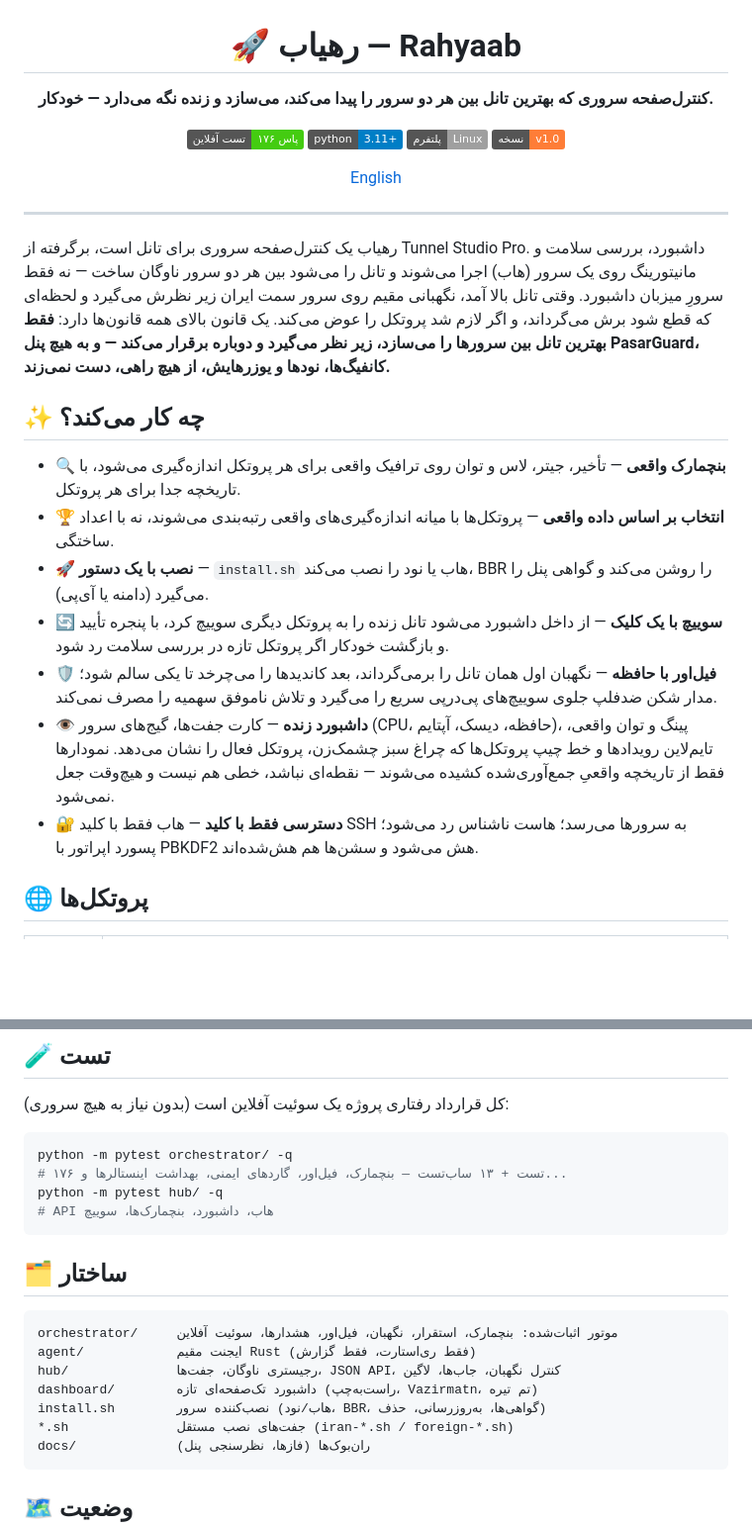
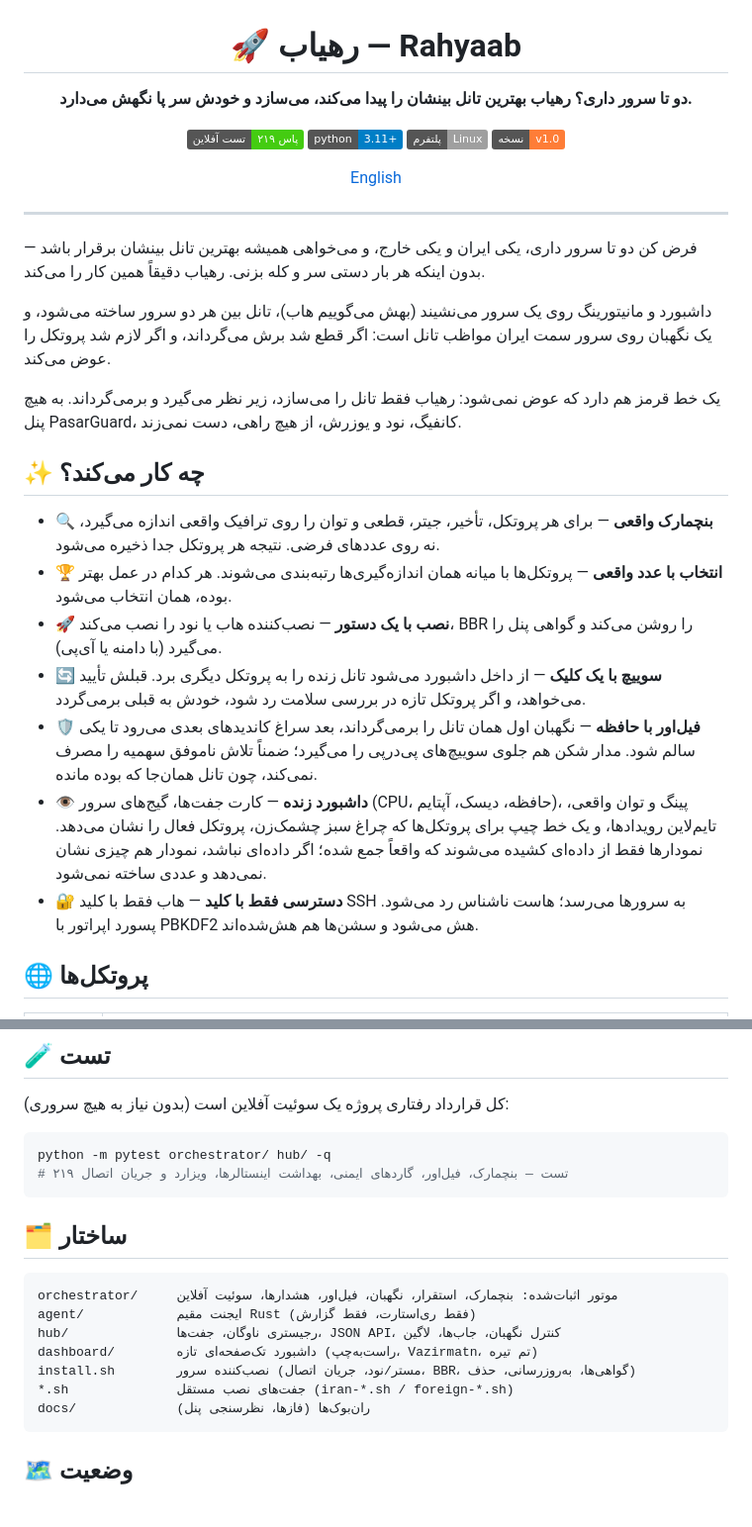
Before and after one commit to irluca/Rahyaab, a Markdown page: README.fa.md, 2 parts joined by grey strips. Shown at 99% size. Drawn GitHub-style; badges without logos; blank space fills up the shorter version.

````diff
--- a/README.fa.md
+++ b/README.fa.md
@@ -2,9 +2,9 @@
 
 # 🚀 رهیاب — Rahyaab
 
-**کنترل‌صفحه سروری که بهترین تانل بین هر دو سرور را پیدا می‌کند، می‌سازد و زنده نگه می‌دارد — خودکار.**
+**دو تا سرور داری؟ رهیاب بهترین تانل بینشان را پیدا می‌کند، می‌سازد و خودش سر پا نگهش می‌دارد.**
 
-[![تست‌ها](https://img.shields.io/badge/تست%20آفلاین-۱۷۶%20پاس-brightgreen)](#-تست)
+[![تست‌ها](https://img.shields.io/badge/تست%20آفلاین-۲۱۹%20پاس-brightgreen)](#-تست)
 [![پایتون](https://img.shields.io/badge/python-3.11%2B-blue)](https://www.python.org/)
 [![پلتفرم](https://img.shields.io/badge/پلتفرم-Linux-lightgrey)](#-شروع-سریع)
 [![نسخه](https://img.shields.io/badge/نسخه-v1.0-orange)](https://github.com/irluca/Rahyaab/releases/tag/v1.0)
@@ -15,17 +15,21 @@
 
 ---
 
-رهیاب یک کنترل‌صفحه سروری برای تانل است، برگرفته از Tunnel Studio Pro. داشبورد، بررسی سلامت و مانیتورینگ روی یک سرور (هاب) اجرا می‌شوند و تانل را می‌شود بین هر دو سرور ناوگان ساخت — نه فقط سرورِ میزبان داشبورد. وقتی تانل بالا آمد، نگهبانی مقیم روی سرور سمت ایران زیر نظرش می‌گیرد و لحظه‌ای که قطع شود برش می‌گرداند، و اگر لازم شد پروتکل را عوض می‌کند. یک قانون بالای همه قانون‌ها دارد: **فقط بهترین تانل بین سرورها را می‌سازد، زیر نظر می‌گیرد و دوباره برقرار می‌کند — و به هیچ پنل PasarGuard، کانفیگ‌ها، نودها و یوزرهایش، از هیچ راهی، دست نمی‌زند.**
+فرض کن دو تا سرور داری، یکی ایران و یکی خارج، و می‌خواهی همیشه بهترین تانل بینشان برقرار باشد — بدون اینکه هر بار دستی سر و کله بزنی. رهیاب دقیقاً همین کار را می‌کند.
+
+داشبورد و مانیتورینگ روی یک سرور می‌نشیند (بهش می‌گوییم هاب)، تانل بین هر دو سرور ساخته می‌شود، و یک نگهبان روی سرور سمت ایران مواظب تانل است: اگر قطع شد برش می‌گرداند، و اگر لازم شد پروتکل را عوض می‌کند.
+
+یک خط قرمز هم دارد که عوض نمی‌شود: رهیاب فقط تانل را می‌سازد، زیر نظر می‌گیرد و برمی‌گرداند. به هیچ پنل PasarGuard، کانفیگ، نود و یوزرش، از هیچ راهی، دست نمی‌زند.
 
 ## ✨ چه کار می‌کند؟
 
-- 🔍 **بنچمارک واقعی** — تأخیر، جیتر، لاس و توان روی ترافیک واقعی برای هر پروتکل اندازه‌گیری می‌شود، با تاریخچه جدا برای هر پروتکل.
-- 🏆 **انتخاب بر اساس داده واقعی** — پروتکل‌ها با میانه اندازه‌گیری‌های واقعی رتبه‌بندی می‌شوند، نه با اعداد ساختگی.
-- 🚀 **نصب با یک دستور** — `install.sh` هاب یا نود را نصب می‌کند، BBR را روشن می‌کند و گواهی پنل را می‌گیرد (دامنه یا آی‌پی).
-- 🔄 **سوییچ با یک کلیک** — از داخل داشبورد می‌شود تانل زنده را به پروتکل دیگری سوییچ کرد، با پنجره تأیید و بازگشت خودکار اگر پروتکل تازه در بررسی سلامت رد شود.
-- 🛡️ **فیل‌اور با حافظه** — نگهبان اول همان تانل را برمی‌گرداند، بعد کاندیدها را می‌چرخد تا یکی سالم شود؛ مدار شکن ضدفلپ جلوی سوییچ‌های پی‌درپی سریع را می‌گیرد و تلاش ناموفق سهمیه را مصرف نمی‌کند.
-- 👁️ **داشبورد زنده** — کارت جفت‌ها، گیج‌های سرور (CPU، حافظه، دیسک، آپتایم)، پینگ و توان واقعی، تایم‌لاین رویدادها و خط چیپ پروتکل‌ها که چراغ سبز چشمک‌زن، پروتکل فعال را نشان می‌دهد. نمودارها فقط از تاریخچه واقعیِ جمع‌آوری‌شده کشیده می‌شوند — نقطه‌ای نباشد، خطی هم نیست و هیچ‌وقت جعل نمی‌شود.
-- 🔐 **دسترسی فقط با کلید** — هاب فقط با کلید SSH به سرورها می‌رسد؛ هاست ناشناس رد می‌شود؛ پسورد اپراتور با PBKDF2 هش می‌شود و سشن‌ها هم هش‌شده‌اند.
+- 🔍 **بنچمارک واقعی** — برای هر پروتکل، تأخیر، جیتر، قطعی و توان را روی ترافیک واقعی اندازه می‌گیرد، نه روی عددهای فرضی. نتیجه هر پروتکل جدا ذخیره می‌شود.
+- 🏆 **انتخاب با عدد واقعی** — پروتکل‌ها با میانه همان اندازه‌گیری‌ها رتبه‌بندی می‌شوند. هر کدام در عمل بهتر بوده، همان انتخاب می‌شود.
+- 🚀 **نصب با یک دستور** — نصب‌کننده هاب یا نود را نصب می‌کند، BBR را روشن می‌کند و گواهی پنل را می‌گیرد (با دامنه یا آی‌پی).
+- 🔄 **سوییچ با یک کلیک** — از داخل داشبورد می‌شود تانل زنده را به پروتکل دیگری برد. قبلش تأیید می‌خواهد، و اگر پروتکل تازه در بررسی سلامت رد شود، خودش به قبلی برمی‌گردد.
+- 🛡️ **فیل‌اور با حافظه** — نگهبان اول همان تانل را برمی‌گرداند، بعد سراغ کاندیدهای بعدی می‌رود تا یکی سالم شود. مدار شکن هم جلوی سوییچ‌های پی‌درپی را می‌گیرد؛ ضمناً تلاش ناموفق سهمیه را مصرف نمی‌کند، چون تانل همان‌جا که بوده مانده.
+- 👁️ **داشبورد زنده** — کارت جفت‌ها، گیج‌های سرور (CPU، حافظه، دیسک، آپتایم)، پینگ و توان واقعی، تایم‌لاین رویدادها، و یک خط چیپ برای پروتکل‌ها که چراغ سبز چشمک‌زن، پروتکل فعال را نشان می‌دهد. نمودارها فقط از داده‌ای کشیده می‌شوند که واقعاً جمع شده؛ اگر داده‌ای نباشد، نمودار هم چیزی نشان نمی‌دهد و عددی ساخته نمی‌شود.
+- 🔐 **دسترسی فقط با کلید** — هاب فقط با کلید SSH به سرورها می‌رسد؛ هاست ناشناس رد می‌شود. پسورد اپراتور با PBKDF2 هش می‌شود و سشن‌ها هم هش‌شده‌اند.
 
 ## 🌐 پروتکل‌ها
 
@@ -88,10 +98,8 @@ bash /tmp/install-rahyaab.sh --full-setup <node-host> --bbr --ip-cert --yes
 کل قرارداد رفتاری پروژه یک سوئیت آفلاین است (بدون نیاز به هیچ سروری):
 
 ```bash
-python -m pytest orchestrator/ -q
-# ۱۷۶ تست + ۱۳ ساب‌تست — بنچمارک، فیل‌اور، گاردهای ایمنی، بهداشت اینستالرها و...
-python -m pytest hub/ -q
-# API هاب، داشبورد، بنچمارک‌ها، سوییچ
+python -m pytest orchestrator/ hub/ -q
+# ۲۱۹ تست — بنچمارک، فیل‌اور، گاردهای ایمنی، بهداشت اینستالرها، ویزارد و جریان اتصال
 ```
 
 ## 🗂️ ساختار
@@ -101,7 +109,7 @@ orchestrator/     موتور اثبات‌شده: بنچمارک، استقرا
 agent/            ایجنت مقیم Rust (فقط ری‌استارت، فقط گزارش)
 hub/              رجیستری ناوگان، جفت‌ها، JSON API، کنترل نگهبان، جاب‌ها، لاگین
 dashboard/        داشبورد تک‌صفحه‌ای تازه (راست‌به‌چپ، Vazirmatn، تم تیره)
-install.sh        نصب‌کننده سرور (هاب/نود، BBR، گواهی‌ها، به‌روزرسانی، حذف)
+install.sh        نصب‌کننده سرور (مستر/نود، جریان اتصال، BBR، گواهی‌ها، به‌روزرسانی، حذف)
 *.sh              جفت‌های نصب مستقل (iran-*.sh / foreign-*.sh)
 docs/             ران‌بوک‌ها (فازها، نظرسنجی پنل)
 ```
````
Also changed, not shown: other parts of README.fa.md (+30 -20 lines), README.md (+12 -8 lines).
